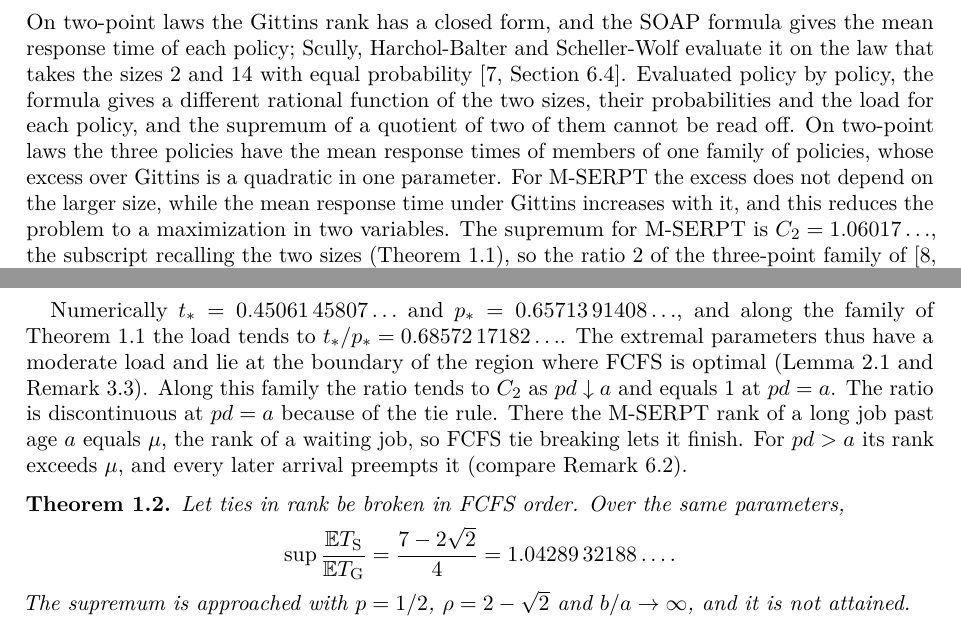
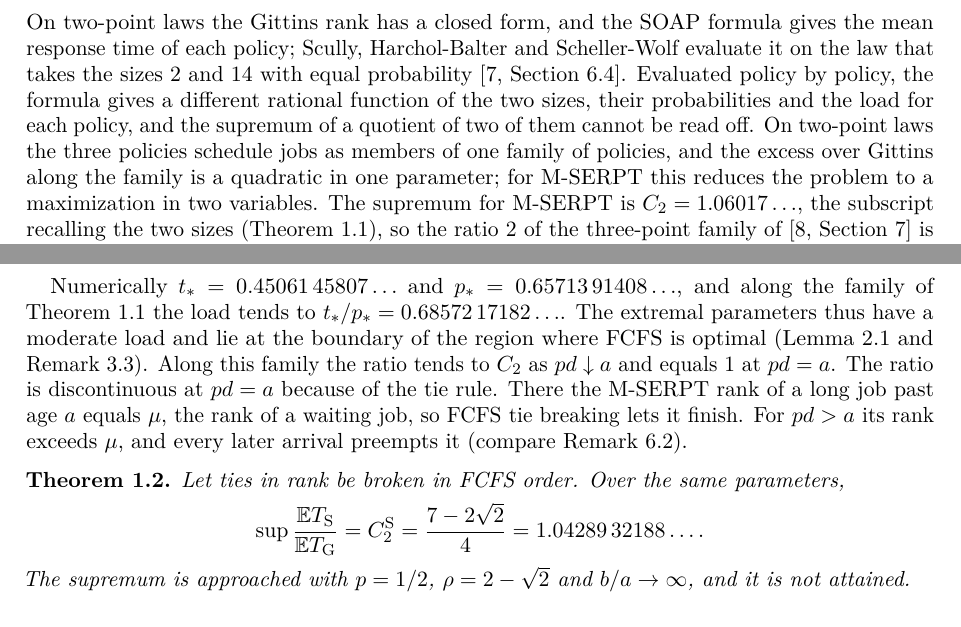
Before and after one commit to yspennstate/sharp-serpt-gittins-two-point, a LaTeX paper (paper/main.tex): two parts of pages 2 and 3 of 9, joined at a grey line, cut so that both start at the same text. Compiled offline with pdfLaTeX.

Commit message:
introduction

```diff
--- a/paper/main.tex
+++ b/paper/main.tex
@@ -93,11 +93,10 @@ the sizes $2$ and $14$ with equal probability \cite[Section~6.4]{SHS18}.
 Evaluated policy by policy, the formula gives a different rational function
 of the two sizes, their probabilities and the load for each policy, and the
 supremum of a quotient of two of them cannot be read off. On two-point laws
-the three policies have the mean response times of members of one family
-of policies, whose excess over Gittins is a quadratic in one parameter. For
-M-SERPT the excess does not depend on the larger size, while the mean
-response time under Gittins increases with it, and this reduces the
-problem to a maximization in two variables. The supremum for M-SERPT is
+the three policies schedule jobs as members of one family of policies, and
+the excess over Gittins along the family is a quadratic in one parameter;
+for M-SERPT this reduces the problem to a maximization in two variables.
+The supremum for M-SERPT is
 $C_2=1.06017\ldots$, the subscript recalling the two sizes
 (Theorem~\ref{thm:ms}), so the ratio $2$ of the three-point family
 of~\cite[Section~7]{SHS20} is not approached by two-point laws.
@@ -178,7 +177,7 @@ $\mu$, and every later arrival preempts it (compare Remark~\ref{rem:ties}).
 \begin{theorem}\label{thm:s}
 Let ties in rank be broken in FCFS order. Over the same parameters,
 \[
-\sup\frac{\E T_{\mathrm S}}{\E T_{\mathrm G}}=\frac{7-2\sqrt2}{4}
+\sup\frac{\E T_{\mathrm S}}{\E T_{\mathrm G}}=C_2^{\mathrm S}=\frac{7-2\sqrt2}{4}
 =1.04289\,32188\ldots .
 \]
 The supremum is approached with $p=1/2$, $\rho=2-\sqrt2$ and
```
Also changed, not shown: paper/main.pdf, paper/main.tex (2 more changed lines).
